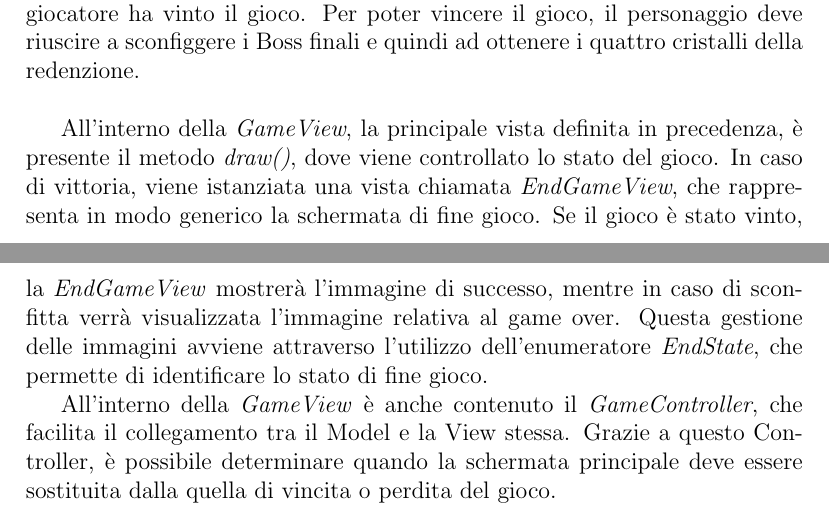
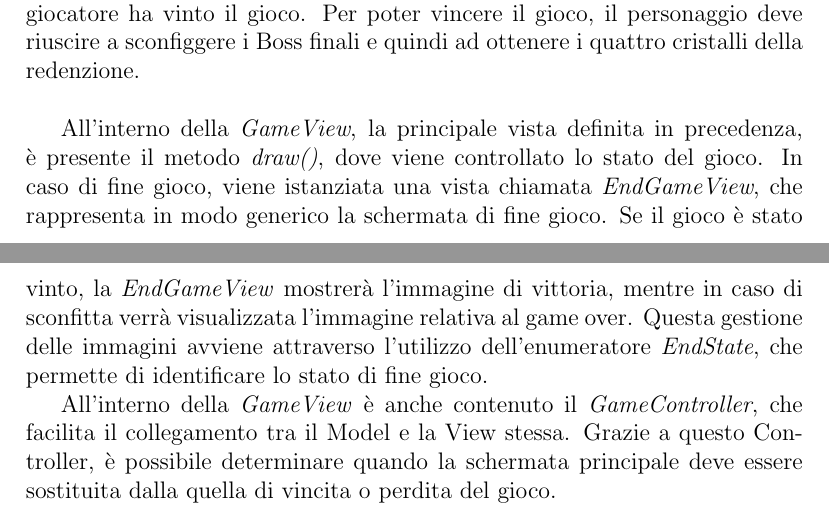
Before and after one commit to unibo-oop-projects/OOP23-Baldoni-Beylax-Casadei-MarcoMagnani03-Pazzaglia-exiled, a LaTeX document (docs/report.tex): two parts of pages 26 and 27 of 41, joined at a grey line, cut so that both start at the same text. Compiled offline with pdfLaTeX.

Commit message:
Edit report.tex

```diff
--- a/docs/report.tex
+++ b/docs/report.tex
@@ -286,7 +286,7 @@ Utilizzando il metodo \textit{isOver()}, viene deciso quando il gioco è termina
 
 Lo stesso principio si applica alla vittoria, la quale rappresenta la schermata che compare quando il gioco è completato con successo. Questa viene visualizzata quando il metodo \textit{isWon()} restituisce un valore che indica se il giocatore ha vinto il gioco. Per poter vincere il gioco, il personaggio deve riuscire a sconfiggere i Boss finali e quindi ad ottenere i quattro cristalli della redenzione.\\
 
-All'interno della \textit{GameView}, la principale vista definita in precedenza, è presente il metodo \textit{draw()}, dove viene controllato lo stato del gioco. In caso di vittoria, viene istanziata una vista chiamata \textit{EndGameView}, che rappresenta in modo generico la schermata di fine gioco. Se il gioco è stato vinto, la \textit{EndGameView} mostrerà l'immagine di successo, mentre in caso di sconfitta verrà visualizzata l'immagine relativa al game over. Questa gestione delle immagini avviene attraverso l'utilizzo dell'enumeratore \textit{EndState}, che permette di identificare lo stato di fine gioco.
+All'interno della \textit{GameView}, la principale vista definita in precedenza, è presente il metodo \textit{draw()}, dove viene controllato lo stato del gioco. In caso di fine gioco, viene istanziata una vista chiamata \textit{EndGameView}, che rappresenta in modo generico la schermata di fine gioco. Se il gioco è stato vinto, la \textit{EndGameView} mostrerà l'immagine di vittoria, mentre in caso di sconfitta verrà visualizzata l'immagine relativa al game over. Questa gestione delle immagini avviene attraverso l'utilizzo dell'enumeratore \textit{EndState}, che permette di identificare lo stato di fine gioco.
 
 All'interno della \textit{GameView} è anche contenuto il \textit{GameController}, che facilita il collegamento tra il Model e la View stessa. Grazie a questo Controller, è possibile determinare quando la schermata principale deve essere sostituita dalla quella di vincita o perdita del gioco.
 
```
